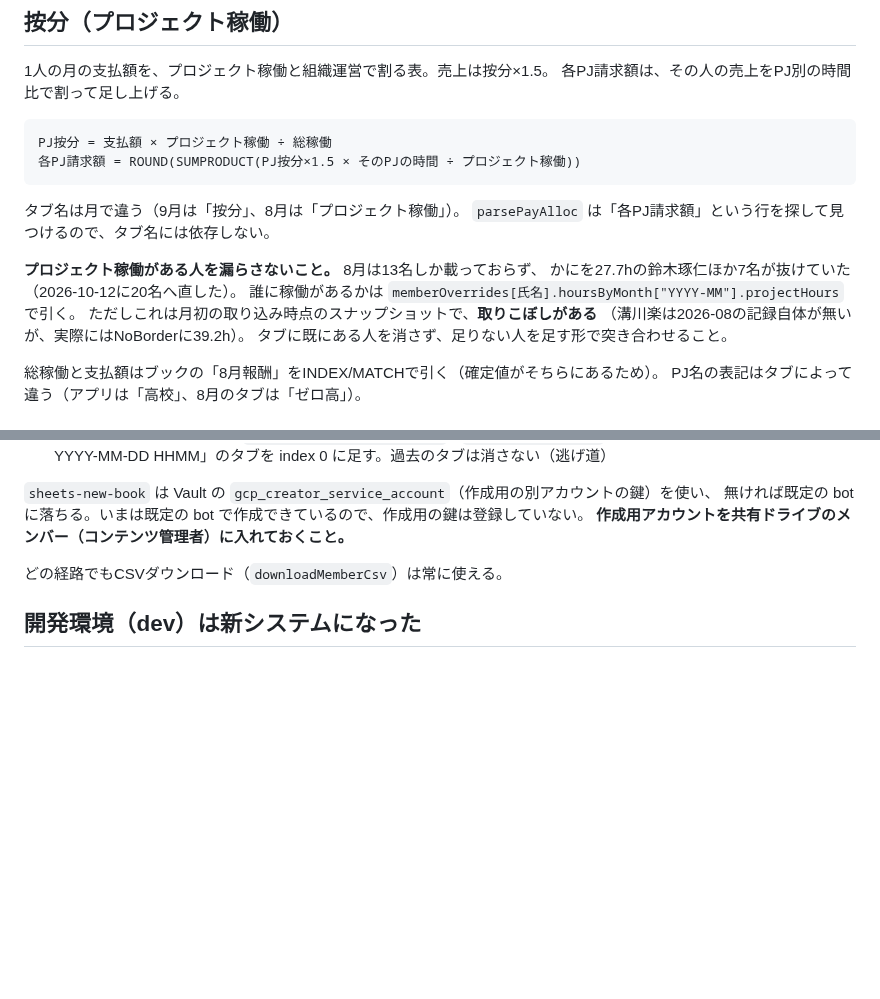
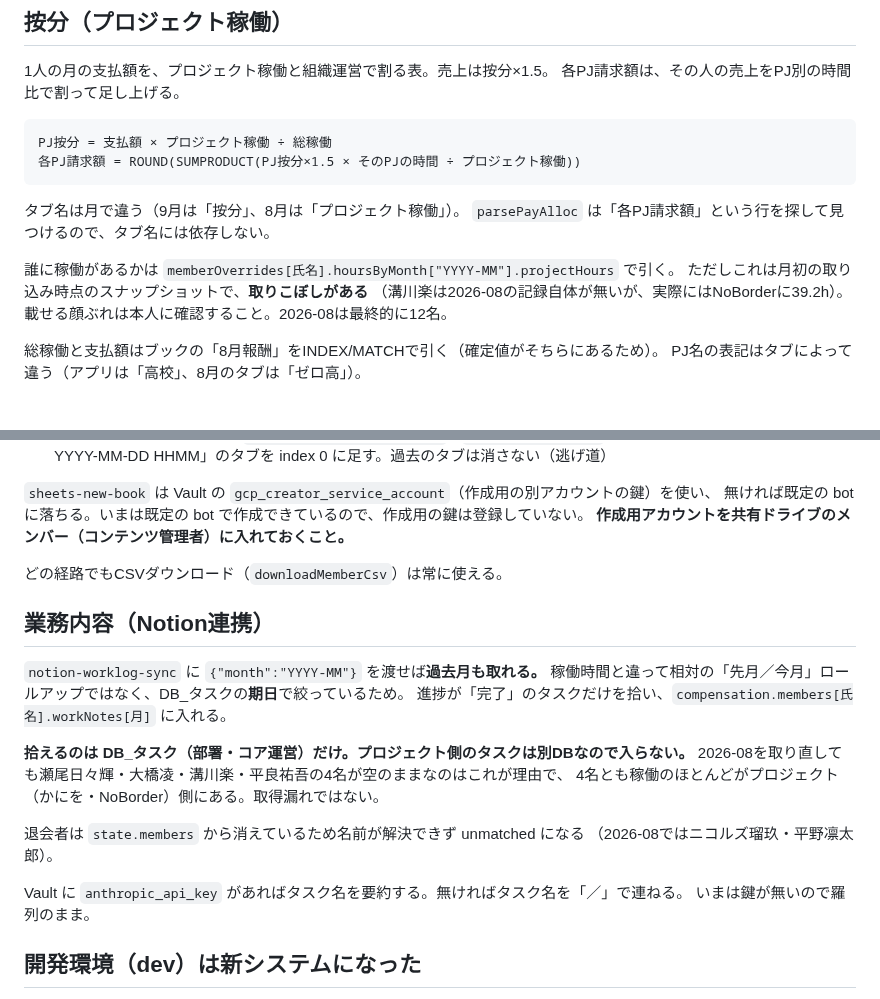
Before and after one commit to kitamura104toshi-cyber/rvss-org, a Markdown page: CLAUDE.md, 2 parts joined by grey strips. Drawn GitHub-style; blank space fills up the shorter version.

Commit message:
Note that worklog sync takes a month, and what it cannot see
Passing a month fetches any past month, because it filters DB_タスク by
due date rather than the relative rollups the hours use. What it cannot
reach is project work: those tasks live in separate databases, which is
why four people stay blank for August however often it is run.

Co-Authored-By: Claude Opus 5 <noreply@anthropic.com>

```diff
--- a/CLAUDE.md
+++ b/CLAUDE.md
@@ -177,12 +177,10 @@ J列「担当部署メンバー（５名以上）」は〇が付いているだ
 タブ名は月で違う（9月は「按分」、8月は「プロジェクト稼働」）。
 `parsePayAlloc` は「各PJ請求額」という行を探して見つけるので、タブ名には依存しない。
 
-**プロジェクト稼働がある人を漏らさないこと。** 8月は13名しか載っておらず、
-かにを27.7hの鈴木琢仁ほか7名が抜けていた（2026-10-12に20名へ直した）。
 誰に稼働があるかは `memberOverrides[氏名].hoursByMonth["YYYY-MM"].projectHours` で引く。
 ただしこれは月初の取り込み時点のスナップショットで、**取りこぼしがある**
 （溝川楽は2026-08の記録自体が無いが、実際にはNoBorderに39.2h）。
-タブに既にある人を消さず、足りない人を足す形で突き合わせること。
+載せる顔ぶれは本人に確認すること。2026-08は最終的に12名。
 
 総稼働と支払額はブックの「8月報酬」をINDEX/MATCHで引く（確定値がそちらにあるため）。
 PJ名の表記はタブによって違う（アプリは「高校」、8月のタブは「ゼロ高」）。
@@ -255,6 +253,22 @@ bot はこのドライブのメンバーに入っている。
 
 どの経路でもCSVダウンロード（`downloadMemberCsv`）は常に使える。
 
+## 業務内容（Notion連携）
+
+`notion-worklog-sync` に `{"month":"YYYY-MM"}` を渡せば**過去月も取れる。**
+稼働時間と違って相対の「先月／今月」ロールアップではなく、DB_タスクの**期日**で絞っているため。
+進捗が「完了」のタスクだけを拾い、`compensation.members[氏名].workNotes[月]` に入れる。
+
+**拾えるのは DB_タスク（部署・コア運営）だけ。プロジェクト側のタスクは別DBなので入らない。**
+2026-08を取り直しても瀬尾日々輝・大橋凌・溝川楽・平良祐吾の4名が空のままなのはこれが理由で、
+4名とも稼働のほとんどがプロジェクト（かにを・NoBorder）側にある。取得漏れではない。
+
+退会者は `state.members` から消えているため名前が解決できず unmatched になる
+（2026-08ではニコルズ瑠玖・平野凛太郎）。
+
+Vault に `anthropic_api_key` があればタスク名を要約する。無ければタスク名を「／」で連ねる。
+いまは鍵が無いので羅列のまま。
+
 ## 開発環境（dev）は新システムになった
 
 **2026-10-04 から、dev の Supabase（`vsqrgcsobweaupiabagu`）は新しいスプシ中心のシステムの本体。**
```
